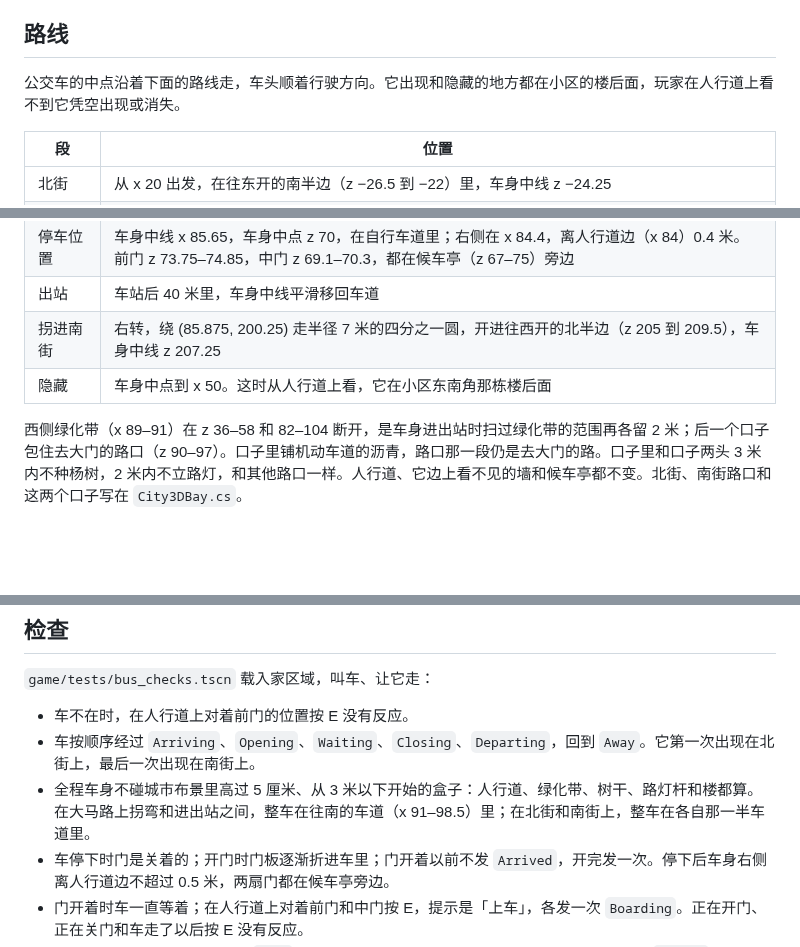
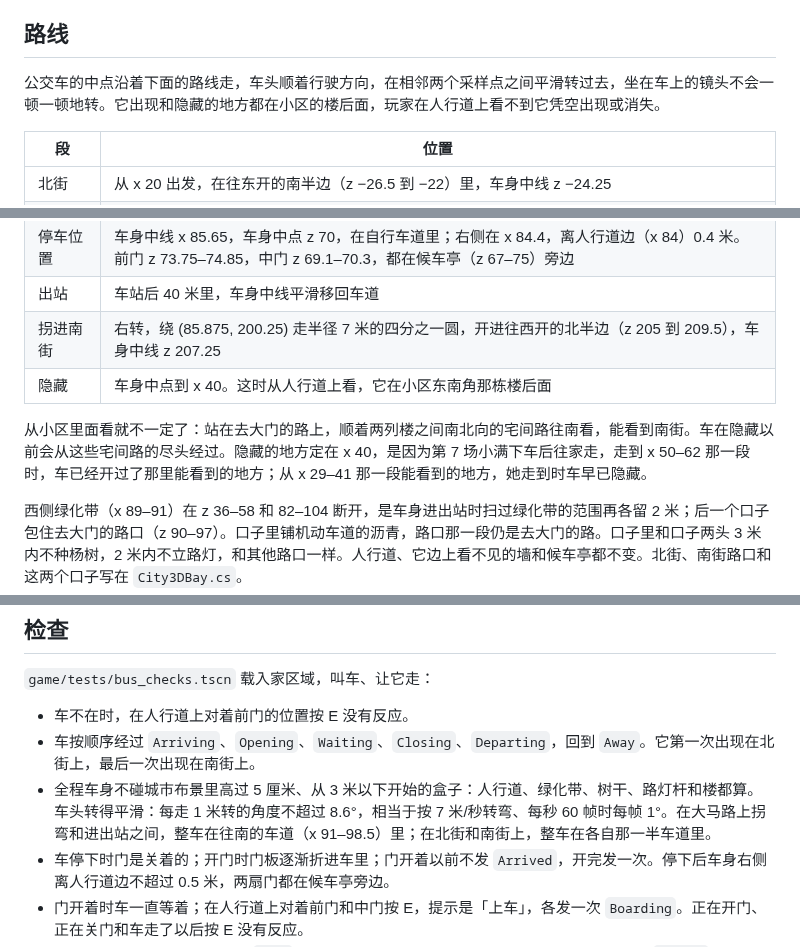
Before and after one commit to odradekk/project_4d, a Markdown page: docs/frame/compound-bus.md, 3 parts joined by grey strips. Rendered like a GitHub page; blank space fills up the shorter version.

Commit message:
docs(frame): note where the bus can be seen from inside the compound

```diff
--- a/docs/frame/compound-bus.md
+++ b/docs/frame/compound-bus.md
@@ -22,7 +22,7 @@
 
 ## 路线
 
-公交车的中点沿着下面的路线走，车头顺着行驶方向。它出现和隐藏的地方都在小区的楼后面，玩家在人行道上看不到它凭空出现或消失。
+公交车的中点沿着下面的路线走，车头顺着行驶方向，在相邻两个采样点之间平滑转过去，坐在车上的镜头不会一顿一顿地转。它出现和隐藏的地方都在小区的楼后面，玩家在人行道上看不到它凭空出现或消失。
 
 | 段 | 位置 |
 |---|---|
@@ -32,7 +32,9 @@
 | 停车位置 | 车身中线 x 85.65，车身中点 z 70，在自行车道里；右侧在 x 84.4，离人行道边（x 84）0.4 米。前门 z 73.75–74.85，中门 z 69.1–70.3，都在候车亭（z 67–75）旁边 |
 | 出站 | 车站后 40 米里，车身中线平滑移回车道 |
 | 拐进南街 | 右转，绕 (85.875, 200.25) 走半径 7 米的四分之一圆，开进往西开的北半边（z 205 到 209.5），车身中线 z 207.25 |
-| 隐藏 | 车身中点到 x 50。这时从人行道上看，它在小区东南角那栋楼后面 |
+| 隐藏 | 车身中点到 x 40。这时从人行道上看，它在小区东南角那栋楼后面 |
+
+从小区里面看就不一定了：站在去大门的路上，顺着两列楼之间南北向的宅间路往南看，能看到南街。车在隐藏以前会从这些宅间路的尽头经过。隐藏的地方定在 x 40，是因为第 7 场小满下车后往家走，走到 x 50–62 那一段时，车已经开过了那里能看到的地方；从 x 29–41 那一段能看到的地方，她走到时车早已隐藏。
 
 西侧绿化带（x 89–91）在 z 36–58 和 82–104 断开，是车身进出站时扫过绿化带的范围再各留 2 米；后一个口子包住去大门的路口（z 90–97）。口子里铺机动车道的沥青，路口那一段仍是去大门的路。口子里和口子两头 3 米内不种杨树，2 米内不立路灯，和其他路口一样。人行道、它边上看不见的墙和候车亭都不变。北街、南街路口和这两个口子写在 `City3DBay.cs`。
 
@@ -72,7 +74,7 @@
 
 - 车不在时，在人行道上对着前门的位置按 E 没有反应。
 - 车按顺序经过 `Arriving`、`Opening`、`Waiting`、`Closing`、`Departing`，回到 `Away`。它第一次出现在北街上，最后一次出现在南街上。
-- 全程车身不碰城市布景里高过 5 厘米、从 3 米以下开始的盒子：人行道、绿化带、树干、路灯杆和楼都算。在大马路上拐弯和进出站之间，整车在往南的车道（x 91–98.5）里；在北街和南街上，整车在各自那一半车道里。
+- 全程车身不碰城市布景里高过 5 厘米、从 3 米以下开始的盒子：人行道、绿化带、树干、路灯杆和楼都算。车头转得平滑：每走 1 米转的角度不超过 8.6°，相当于按 7 米/秒转弯、每秒 60 帧时每帧 1°。在大马路上拐弯和进出站之间，整车在往南的车道（x 91–98.5）里；在北街和南街上，整车在各自那一半车道里。
 - 车停下时门是关着的；开门时门板逐渐折进车里；门开着以前不发 `Arrived`，开完发一次。停下后车身右侧离人行道边不超过 0.5 米，两扇门都在候车亭旁边。
 - 门开着时车一直等着；在人行道上对着前门和中门按 E，提示是「上车」，各发一次 `Boarding`。正在开门、正在关门和车走了以后按 E 没有反应。
 - 让车走以后把玩家的镜头交给 `Seat`：镜头一直在乘客位置上；5 秒后车离车站超过 8 米；`Unseat` 以后镜头回到原来的位置。
```
